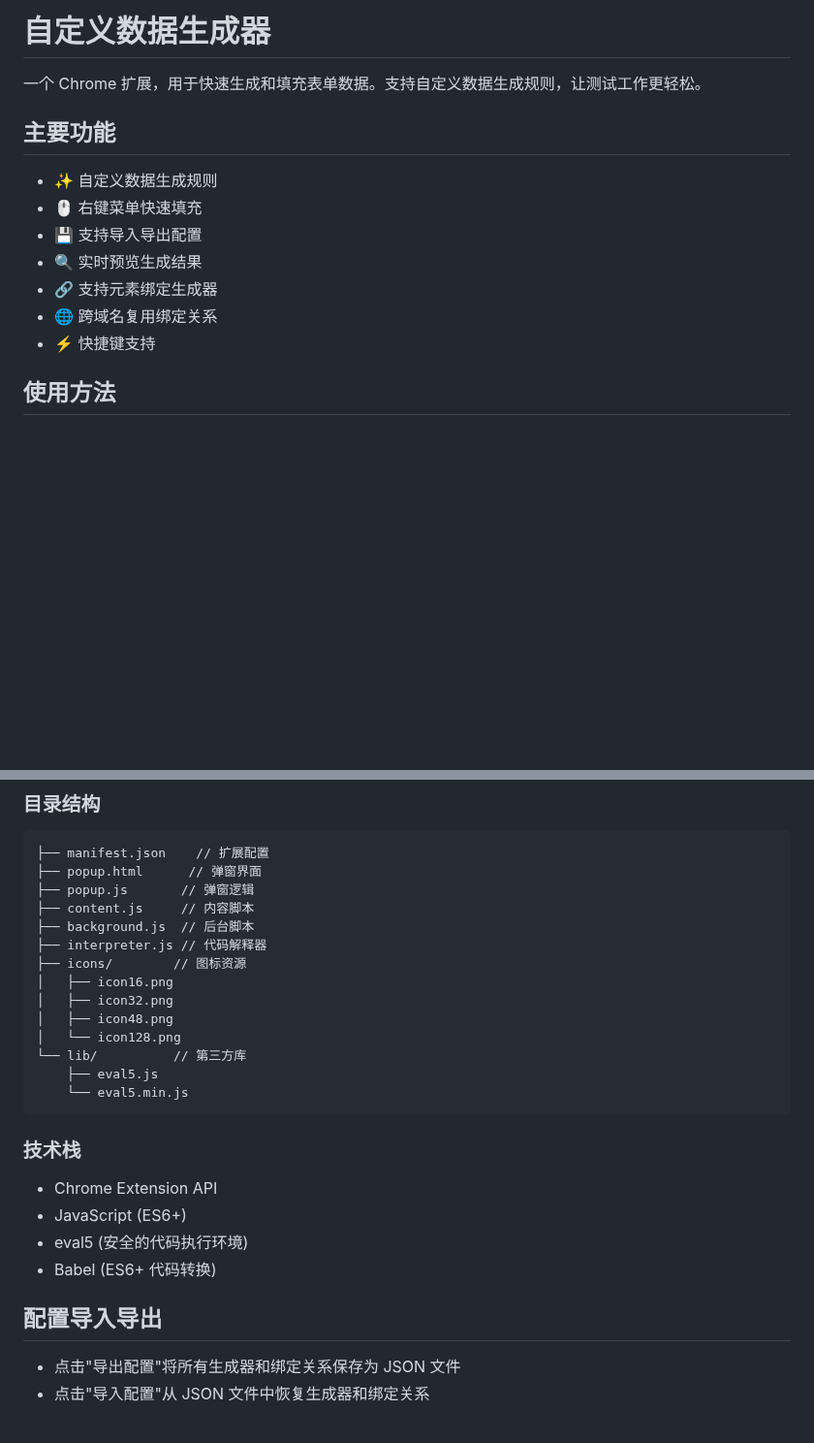
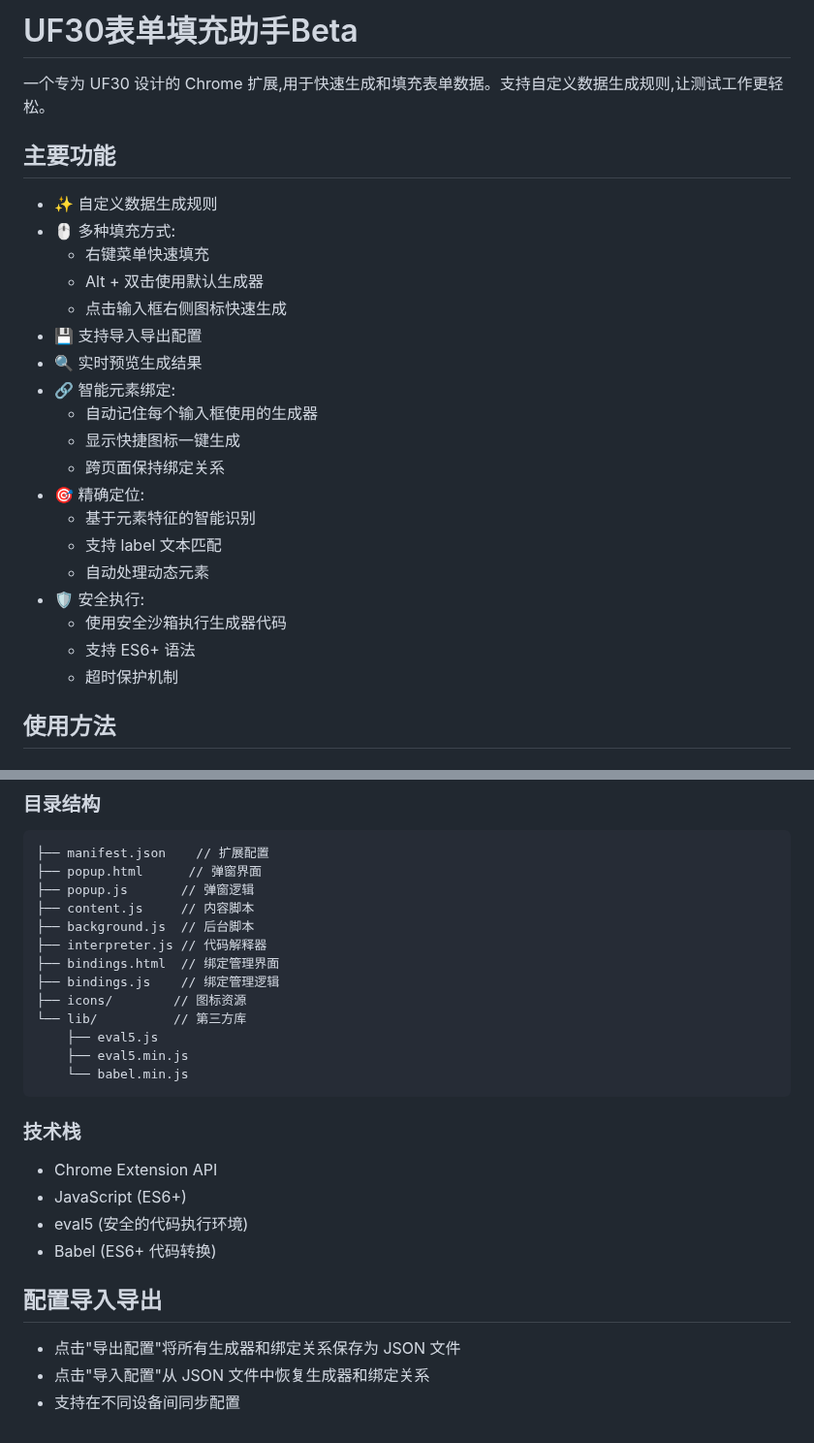
Before and after one commit to hanfeng21050/easy_form, a Markdown page: README.md, 2 parts joined by grey strips. Shown at 97% size. GitHub-like rendering; blank space fills up the shorter version.

````diff
--- a/README.md
+++ b/README.md
@@ -1,16 +1,28 @@
-# 自定义数据生成器
+# UF30表单填充助手Beta
 
-一个 Chrome 扩展，用于快速生成和填充表单数据。支持自定义数据生成规则，让测试工作更轻松。
+一个专为 UF30 设计的 Chrome 扩展,用于快速生成和填充表单数据。支持自定义数据生成规则,让测试工作更轻松。
 
 ## 主要功能
 
 - ✨ 自定义数据生成规则
-- 🖱️ 右键菜单快速填充
+- 🖱️ 多种填充方式:
+  - 右键菜单快速填充
+  - Alt + 双击使用默认生成器
+  - 点击输入框右侧图标快速生成
 - 💾 支持导入导出配置
 - 🔍 实时预览生成结果
-- 🔗 支持元素绑定生成器
-- 🌐 跨域名复用绑定关系
-- ⚡ 快捷键支持
+- 🔗 智能元素绑定:
+  - 自动记住每个输入框使用的生成器
+  - 显示快捷图标一键生成
+  - 跨页面保持绑定关系
+- 🎯 精确定位:
+  - 基于元素特征的智能识别
+  - 支持 label 文本匹配
+  - 自动处理动态元素
+- 🛡️ 安全执行:
+  - 使用安全沙箱执行生成器代码
+  - 支持 ES6+ 语法
+  - 超时保护机制
 
 ## 使用方法
 
@@ -91,14 +128,13 @@ return `${name}@${domains[Math.floor(Math.random() * domains.length)]}`;
 ├── content.js     // 内容脚本
 ├── background.js  // 后台脚本
 ├── interpreter.js // 代码解释器
+├── bindings.html  // 绑定管理界面
+├── bindings.js    // 绑定管理逻辑
 ├── icons/        // 图标资源
-│   ├── icon16.png
-│   ├── icon32.png
-│   ├── icon48.png
-│   └── icon128.png
 └── lib/          // 第三方库
     ├── eval5.js
-    └── eval5.min.js
+    ├── eval5.min.js
+    └── babel.min.js
 ```
 
 ### 技术栈
@@ -112,3 +148,4 @@ return `${name}@${domains[Math.floor(Math.random() * domains.length)]}`;
 
 - 点击"导出配置"将所有生成器和绑定关系保存为 JSON 文件
 - 点击"导入配置"从 JSON 文件中恢复生成器和绑定关系
+- 支持在不同设备间同步配置
````
Also changed, not shown: other parts of README.md (+29 -4 lines).
